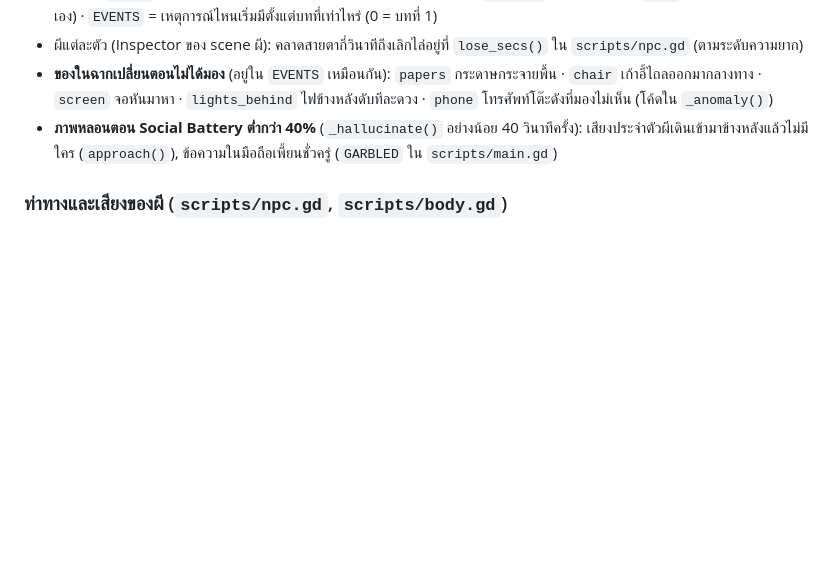
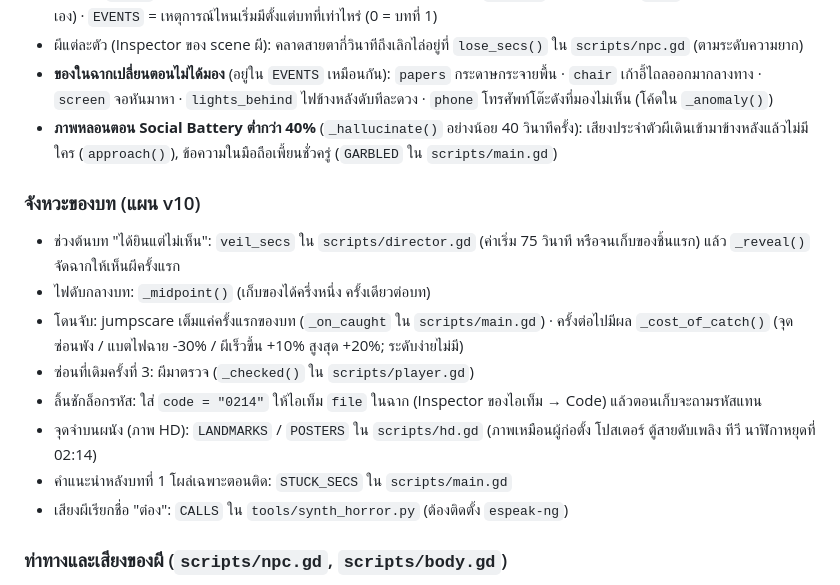
Before and after one commit to tharathep-kku/my_game, a Markdown page: EDITING.md, the part around the change. GitHub-like rendering; blank space fills up the shorter version.

Commit message:
Docs for plan v10

```diff
--- a/EDITING.md
+++ b/EDITING.md
@@ -245,6 +245,16 @@ Blender ติดตั้งผ่าน Steam (5.2) เปิด `.blend` ไ
 - **ของในฉากเปลี่ยนตอนไม่ได้มอง** (อยู่ใน `EVENTS` เหมือนกัน): `papers` กระดาษกระจายพื้น · `chair` เก้าอี้ไถลออกมากลางทาง · `screen` จอหันมาหา · `lights_behind` ไฟข้างหลังดับทีละดวง · `phone` โทรศัพท์โต๊ะดังที่มองไม่เห็น (โค้ดใน `_anomaly()`)
 - **ภาพหลอนตอน Social Battery ต่ำกว่า 40%** (`_hallucinate()` อย่างน้อย 40 วินาทีครั้ง): เสียงประจำตัวผีเดินเข้ามาข้างหลังแล้วไม่มีใคร (`approach()`), ข้อความในมือถือเพี้ยนชั่วครู่ (`GARBLED` ใน `scripts/main.gd`)
 
+### จังหวะของบท (แผน v10)
+- ช่วงต้นบท "ได้ยินแต่ไม่เห็น": `veil_secs` ใน `scripts/director.gd` (ค่าเริ่ม 75 วินาที หรือจนเก็บของชิ้นแรก) แล้ว `_reveal()` จัดฉากให้เห็นผีครั้งแรก
+- ไฟดับกลางบท: `_midpoint()` (เก็บของได้ครึ่งหนึ่ง ครั้งเดียวต่อบท)
+- โดนจับ: jumpscare เต็มแค่ครั้งแรกของบท (`_on_caught` ใน `scripts/main.gd`) · ครั้งต่อไปมีผล `_cost_of_catch()` (จุดซ่อนพัง / แบตไฟฉาย -30% / ผีเร็วขึ้น +10% สูงสุด +20%; ระดับง่ายไม่มี)
+- ซ่อนที่เดิมครั้งที่ 3: ผีมาตรวจ (`_checked()` ใน `scripts/player.gd`)
+- ลิ้นชักล็อกรหัส: ใส่ `code = "0214"` ให้ไอเท็ม `file` ในฉาก (Inspector ของไอเท็ม → Code) แล้วตอนเก็บจะถามรหัสแทน
+- จุดจำบนผนัง (ภาพ HD): `LANDMARKS` / `POSTERS` ใน `scripts/hd.gd` (ภาพเหมือนผู้ก่อตั้ง โปสเตอร์ ตู้สายดับเพลิง ทีวี นาฬิกาหยุดที่ 02:14)
+- คำแนะนำหลังบทที่ 1 โผล่เฉพาะตอนติด: `STUCK_SECS` ใน `scripts/main.gd`
+- เสียงผีเรียกชื่อ "ต๋อง": `CALLS` ใน `tools/synth_horror.py` (ต้องติดตั้ง `espeak-ng`)
+
 ### ท่าทางและเสียงของผี (`scripts/npc.gd`, `scripts/body.gd`)
 - ท่าเดินของตัวสมจริงอยู่ใน `_pose_real()` ของ `body.gd` (ชื่อท่า: `walk` `shuffle` `slide` `mop` `heels` `lurch` `crawl`) ผีตัวไหนใช้ท่าไหนตั้งที่ `anim_mode` ใน `scripts/mobs/<ตัว>.gd`
 - `stares` = หัวหันตามผู้เล่น · `can_freeze` = โดนมองจากข้างหลังแล้วหยุดนิ่งหันหัวมา · `smooth = false` = ขยับแบบสต็อปโมชัน (พี่สมชาย)
```
Also changed, not shown: ASSETS.md (+2 -0 lines), README.md (+1 -1 lines).
